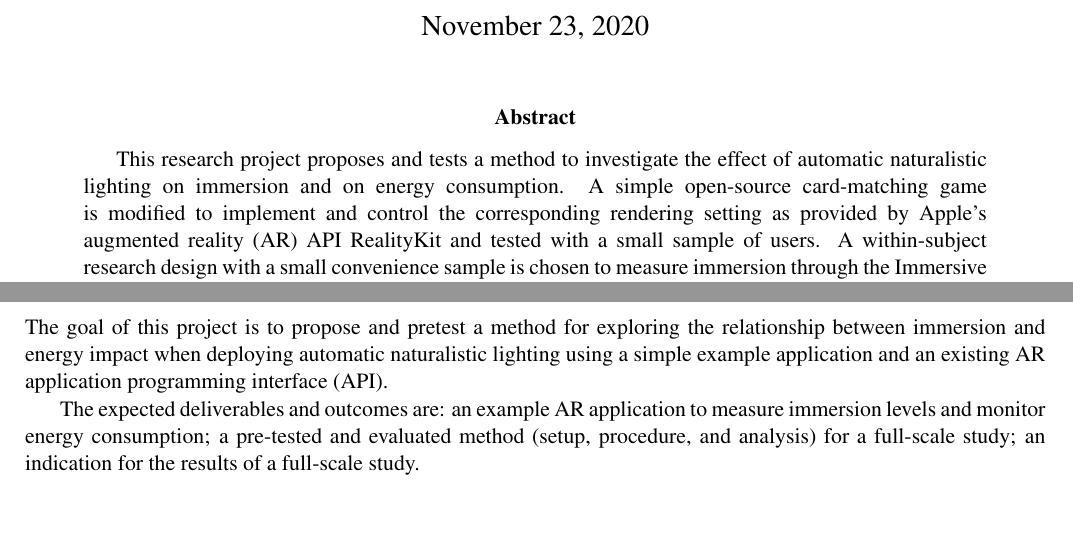
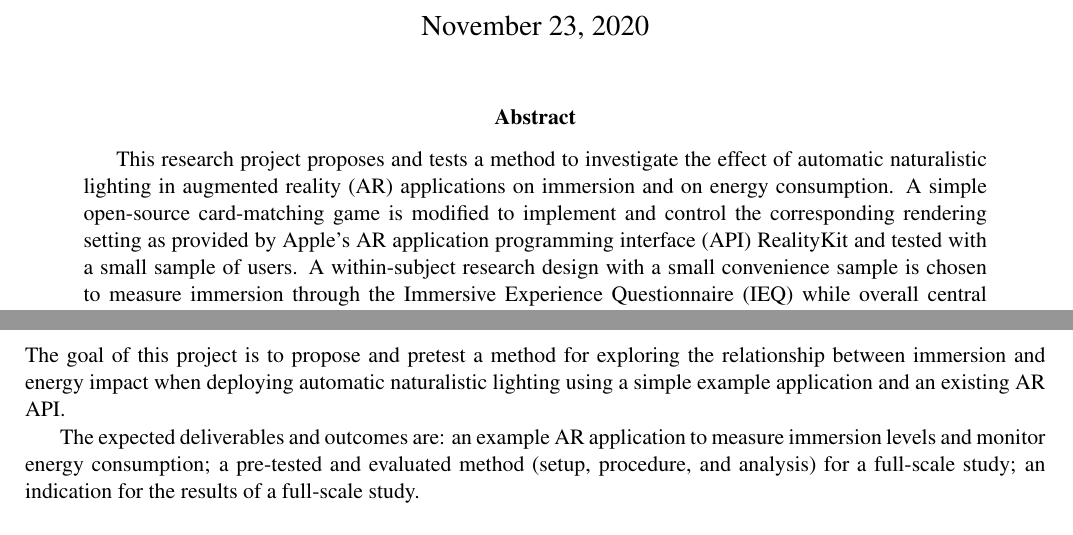
Before and after one commit to christophajohns/project-proposal, a LaTeX paper (II2202-proposal.tex): two parts of pages 1 and 5 of 10, joined at a grey line, cut so that both start at the same text. Compiled offline with pdfLaTeX.

```diff
--- a/II2202-proposal.tex
+++ b/II2202-proposal.tex
@@ -52,8 +52,8 @@
 \begin{abstract}
 \label{sec:abstract}
 
-This research project proposes and tests a method to investigate the effect of automatic naturalistic lighting on immersion and on energy consumption.
-A simple open-source card-matching game is modified to implement and control the corresponding rendering setting as provided by Apple's \gls{AR} API RealityKit and tested with a small sample of users.
+This research project proposes and tests a method to investigate the effect of automatic naturalistic lighting in \gls{AR} applications on immersion and on energy consumption.
+A simple open-source card-matching game is modified to implement and control the corresponding rendering setting as provided by Apple's \gls{AR} \gls{API} RealityKit and tested with a small sample of users.
 A within-subject research design with a small convenience sample is chosen to measure immersion through the \gls{IEQ} while overall \gls{CPU} usage is monitored and logged for both test conditions in randomized order.
 A Mann-Whitney-U-test is used to test for significant differences in immersion and \gls{CPU} usage between both conditions.
 The pre-test shows that the proposed method is generally appropriate to test the hypothesized relationships.
```
Also changed, not shown: II2202-proposal.tex (11 more changed lines).
